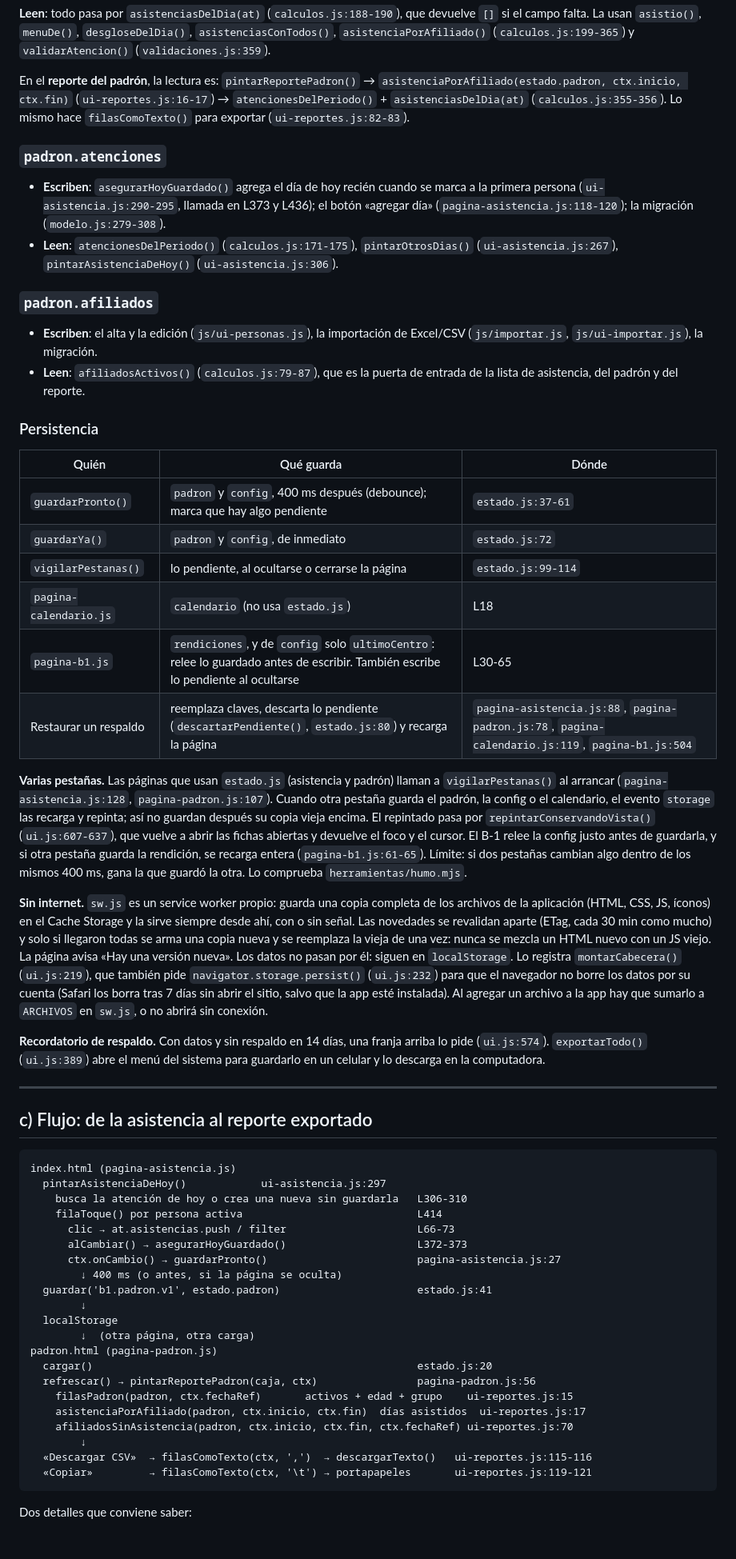
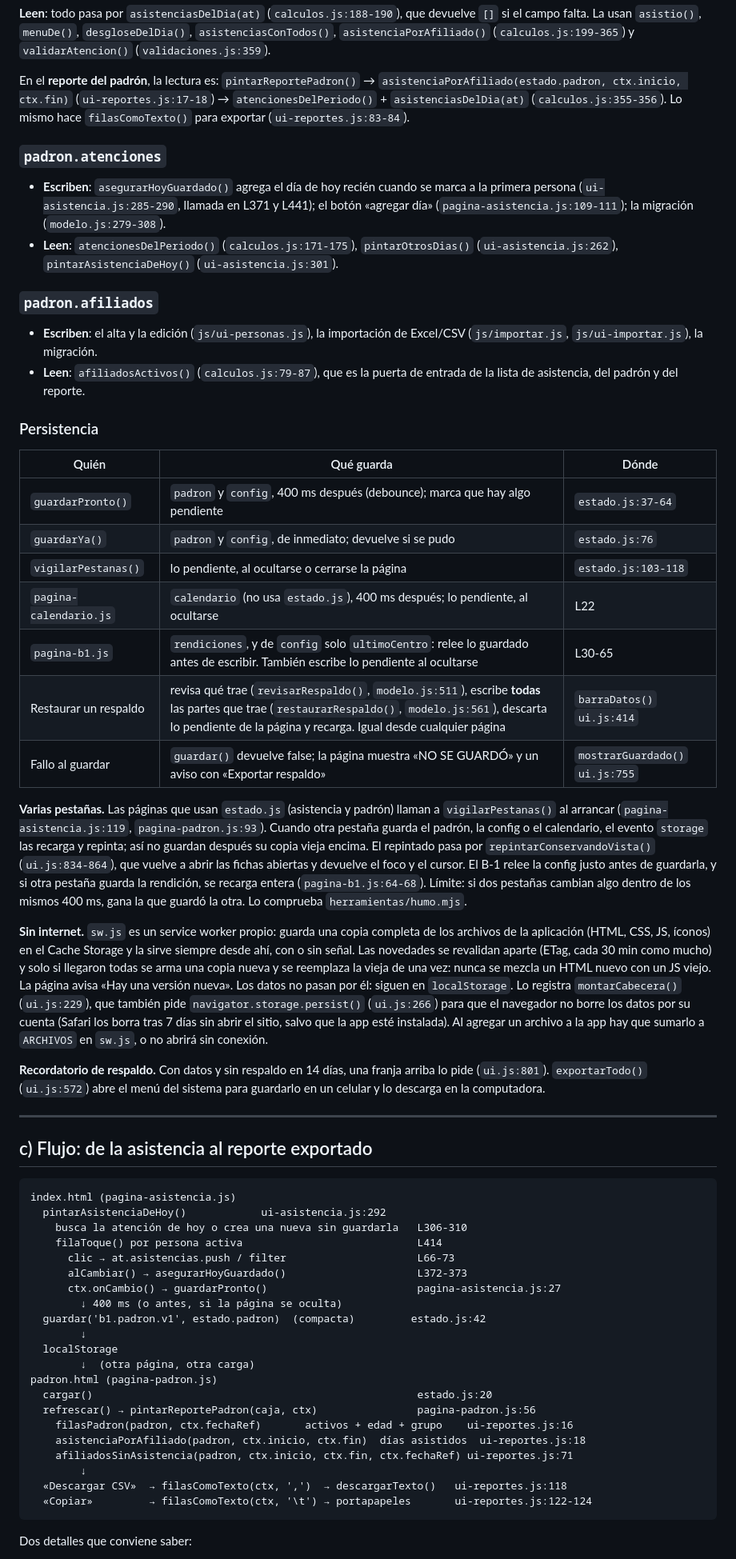
Before and after one commit to tmrainer/PI3-Proyecto, a Markdown page: ARCHITECTURE.md, the part around one of its changes. Shown at 80% size. Drawn GitHub-style.

Commit message:
ARCHITECTURE y README al día con las mejoras técnicas
Citas de línea remapeadas por contenido; filas nuevas para restaurar un
respaldo (todo, desde cualquier página) y para el fallo al guardar; el
formato compacto de la asistencia en localStorage; errores.js y
pagina-pruebas.js en el mapa de módulos.

Co-Authored-By: Claude Opus 5.5 <noreply@anthropic.com>

````diff
--- a/ARCHITECTURE.md
+++ b/ARCHITECTURE.md
@@ -75,18 +81,18 @@ devuelve `[]` si el campo falta. La usan `asistio()`, `menuDe()`,
 
 En el **reporte del padrón**, la lectura es:
 `pintarReportePadron()` → `asistenciaPorAfiliado(estado.padron, ctx.inicio, ctx.fin)`
-(`ui-reportes.js:16-17`) → `atencionesDelPeriodo()` + `asistenciasDelDia(at)`
+(`ui-reportes.js:17-18`) → `atencionesDelPeriodo()` + `asistenciasDelDia(at)`
 (`calculos.js:355-356`). Lo mismo hace `filasComoTexto()` para exportar
-(`ui-reportes.js:82-83`).
+(`ui-reportes.js:83-84`).
 
 ### `padron.atenciones`
 
 - **Escriben**: `asegurarHoyGuardado()` agrega el día de hoy recién cuando se
-  marca a la primera persona (`ui-asistencia.js:290-295`, llamada en L373 y
-  L436); el botón «agregar día» (`pagina-asistencia.js:118-120`); la migración
+  marca a la primera persona (`ui-asistencia.js:285-290`, llamada en L371 y
+  L441); el botón «agregar día» (`pagina-asistencia.js:109-111`); la migración
   (`modelo.js:279-308`).
 - **Leen**: `atencionesDelPeriodo()` (`calculos.js:171-175`), `pintarOtrosDias()`
-  (`ui-asistencia.js:267`), `pintarAsistenciaDeHoy()` (`ui-asistencia.js:306`).
+  (`ui-asistencia.js:262`), `pintarAsistenciaDeHoy()` (`ui-asistencia.js:301`).
 
 ### `padron.afiliados`
 
@@ -99,21 +105,22 @@ En el **reporte del padrón**, la lectura es:
 
 | Quién                     | Qué guarda                                | Dónde |
 |---------------------------|-------------------------------------------|-------|
-| `guardarPronto()`         | `padron` y `config`, 400 ms después (debounce); marca que hay algo pendiente | `estado.js:37-61` |
-| `guardarYa()`             | `padron` y `config`, de inmediato          | `estado.js:72` |
-| `vigilarPestanas()`       | lo pendiente, al ocultarse o cerrarse la página | `estado.js:99-114` |
-| `pagina-calendario.js`    | `calendario` (no usa `estado.js`)          | L18 |
+| `guardarPronto()`         | `padron` y `config`, 400 ms después (debounce); marca que hay algo pendiente | `estado.js:37-64` |
+| `guardarYa()`             | `padron` y `config`, de inmediato; devuelve si se pudo | `estado.js:76` |
+| `vigilarPestanas()`       | lo pendiente, al ocultarse o cerrarse la página | `estado.js:103-118` |
+| `pagina-calendario.js`    | `calendario` (no usa `estado.js`), 400 ms después; lo pendiente, al ocultarse | L22 |
 | `pagina-b1.js`            | `rendiciones`, y de `config` solo `ultimoCentro`: relee lo guardado antes de escribir. También escribe lo pendiente al ocultarse | L30-65 |
-| Restaurar un respaldo     | reemplaza claves, descarta lo pendiente (`descartarPendiente()`, `estado.js:80`) y recarga la página | `pagina-asistencia.js:88`, `pagina-padron.js:78`, `pagina-calendario.js:119`, `pagina-b1.js:504` |
+| Restaurar un respaldo     | revisa qué trae (`revisarRespaldo()`, `modelo.js:511`), escribe **todas** las partes que trae (`restaurarRespaldo()`, `modelo.js:561`), descarta lo pendiente de la página y recarga. Igual desde cualquier página | `barraDatos()` `ui.js:414` |
+| Fallo al guardar          | `guardar()` devuelve false; la página muestra «NO SE GUARDÓ» y un aviso con «Exportar respaldo» | `mostrarGuardado()` `ui.js:755` |
 
 **Varias pestañas.** Las páginas que usan `estado.js` (asistencia y padrón)
-llaman a `vigilarPestanas()` al arrancar (`pagina-asistencia.js:128`,
-`pagina-padron.js:107`). Cuando otra pestaña guarda el padrón, la config o el
+llaman a `vigilarPestanas()` al arrancar (`pagina-asistencia.js:119`,
+`pagina-padron.js:93`). Cuando otra pestaña guarda el padrón, la config o el
 calendario, el evento `storage` las recarga y repinta; así no guardan después
 su copia vieja encima. El repintado pasa por `repintarConservandoVista()`
-(`ui.js:607-637`), que vuelve a abrir las fichas abiertas y devuelve el foco y
+(`ui.js:834-864`), que vuelve a abrir las fichas abiertas y devuelve el foco y
 el cursor. El B-1 relee la config justo antes de guardarla, y si otra pestaña
-guarda la rendición, se recarga entera (`pagina-b1.js:61-65`). Límite: si dos
+guarda la rendición, se recarga entera (`pagina-b1.js:64-68`). Límite: si dos
 pestañas cambian algo dentro de los mismos 400 ms, gana la que guardó la otra.
 Lo comprueba `herramientas/humo.mjs`.
 
@@ -123,14 +130,14 @@ Storage y la sirve siempre desde ahí, con o sin señal. Las novedades se
 revalidan aparte (ETag, cada 30 min como mucho) y solo si llegaron todas se
 arma una copia nueva y se reemplaza la vieja de una vez: nunca se mezcla un
 HTML nuevo con un JS viejo. La página avisa «Hay una versión nueva». Los datos
-no pasan por él: siguen en `localStorage`. Lo registra `montarCabecera()` (`ui.js:219`), que también pide
-`navigator.storage.persist()` (`ui.js:232`) para que el navegador no borre los
+no pasan por él: siguen en `localStorage`. Lo registra `montarCabecera()` (`ui.js:229`), que también pide
+`navigator.storage.persist()` (`ui.js:266`) para que el navegador no borre los
 datos por su cuenta (Safari los borra tras 7 días sin abrir el sitio, salvo que
 la app esté instalada). Al agregar un archivo a la app hay que sumarlo a
 `ARCHIVOS` en `sw.js`, o no abrirá sin conexión.
 
 **Recordatorio de respaldo.** Con datos y sin respaldo en 14 días, una franja
-arriba lo pide (`ui.js:574`). `exportarTodo()` (`ui.js:389`) abre el menú del
+arriba lo pide (`ui.js:801`). `exportarTodo()` (`ui.js:572`) abre el menú del
 sistema para guardarlo en un celular y lo descarga en la computadora.
 
 ---
@@ -139,26 +146,26 @@ sistema para guardarlo en un celular y lo descarga en la computadora.
 
 ```
 index.html (pagina-asistencia.js)
-  pintarAsistenciaDeHoy()            ui-asistencia.js:297
+  pintarAsistenciaDeHoy()            ui-asistencia.js:292
     busca la atención de hoy o crea una nueva sin guardarla   L306-310
     filaToque() por persona activa                            L414
       clic → at.asistencias.push / filter                     L66-73
       alCambiar() → asegurarHoyGuardado()                     L372-373
       ctx.onCambio() → guardarPronto()                        pagina-asistencia.js:27
         ↓ 400 ms (o antes, si la página se oculta)
-  guardar('b1.padron.v1', estado.padron)                      estado.js:41
+  guardar('b1.padron.v1', estado.padron)  (compacta)         estado.js:42
         ↓
   localStorage
         ↓  (otra página, otra carga)
 padron.html (pagina-padron.js)
   cargar()                                                    estado.js:20
   refrescar() → pintarReportePadron(caja, ctx)                pagina-padron.js:56
-    filasPadron(padron, ctx.fechaRef)       activos + edad + grupo    ui-reportes.js:15
-    asistenciaPorAfiliado(padron, ctx.inicio, ctx.fin)  días asistidos  ui-reportes.js:17
-    afiliadosSinAsistencia(padron, ctx.inicio, ctx.fin, ctx.fechaRef) ui-reportes.js:70
+    filasPadron(padron, ctx.fechaRef)       activos + edad + grupo    ui-reportes.js:16
+    asistenciaPorAfiliado(padron, ctx.inicio, ctx.fin)  días asistidos  ui-reportes.js:18
+    afiliadosSinAsistencia(padron, ctx.inicio, ctx.fin, ctx.fechaRef) ui-reportes.js:71
         ↓
-  «Descargar CSV»  → filasComoTexto(ctx, ',')  → descargarTexto()   ui-reportes.js:115-116
-  «Copiar»         → filasComoTexto(ctx, '\t') → portapapeles       ui-reportes.js:119-121
+  «Descargar CSV»  → filasComoTexto(ctx, ',')  → descargarTexto()   ui-reportes.js:118
+  «Copiar»         → filasComoTexto(ctx, '\t') → portapapeles       ui-reportes.js:122-124
 ```
 
 Dos detalles que conviene saber:
````
Also changed, not shown: other parts of ARCHITECTURE.md (+17 -8 lines), README.md (+5 -2 lines).
